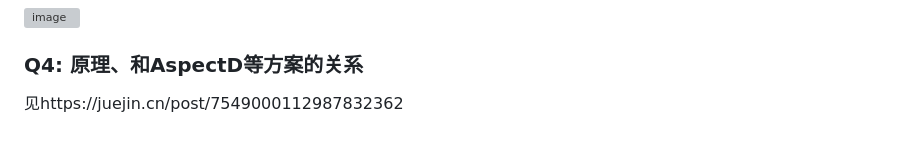
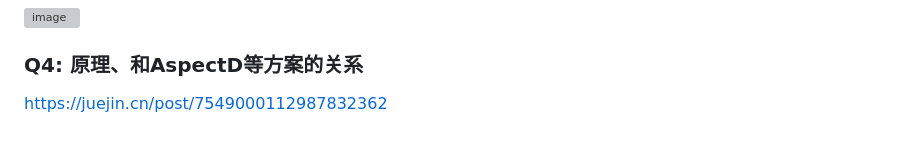
Before and after one commit to TDesignOteam/tdesign-flutter-aop-registry, a Markdown page: README.md, the part around the change. Rendered like a GitHub page; grey boxes are pictures that could not be loaded.

```diff
--- a/README.md
+++ b/README.md
@@ -106,4 +106,4 @@ AOPRegistry:
 <img width="800" alt="image" src="https://github.com/user-attachments/assets/31d61a50-f299-4313-84f0-c6c5c5d82d44" />
 
 ### Q4: 原理、和AspectD等方案的关系
-见https://juejin.cn/post/7549000112987832362
+https://juejin.cn/post/7549000112987832362
```
